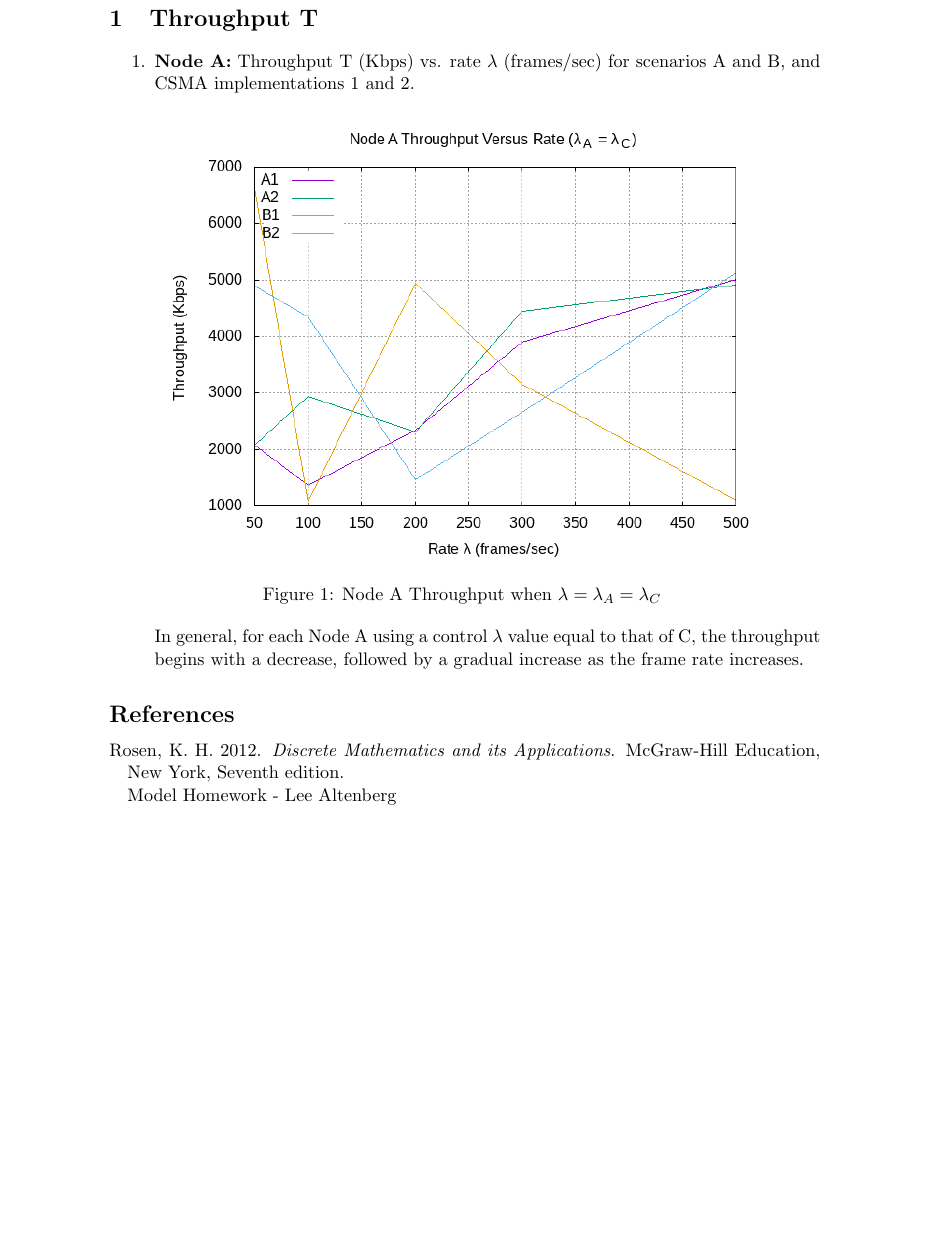
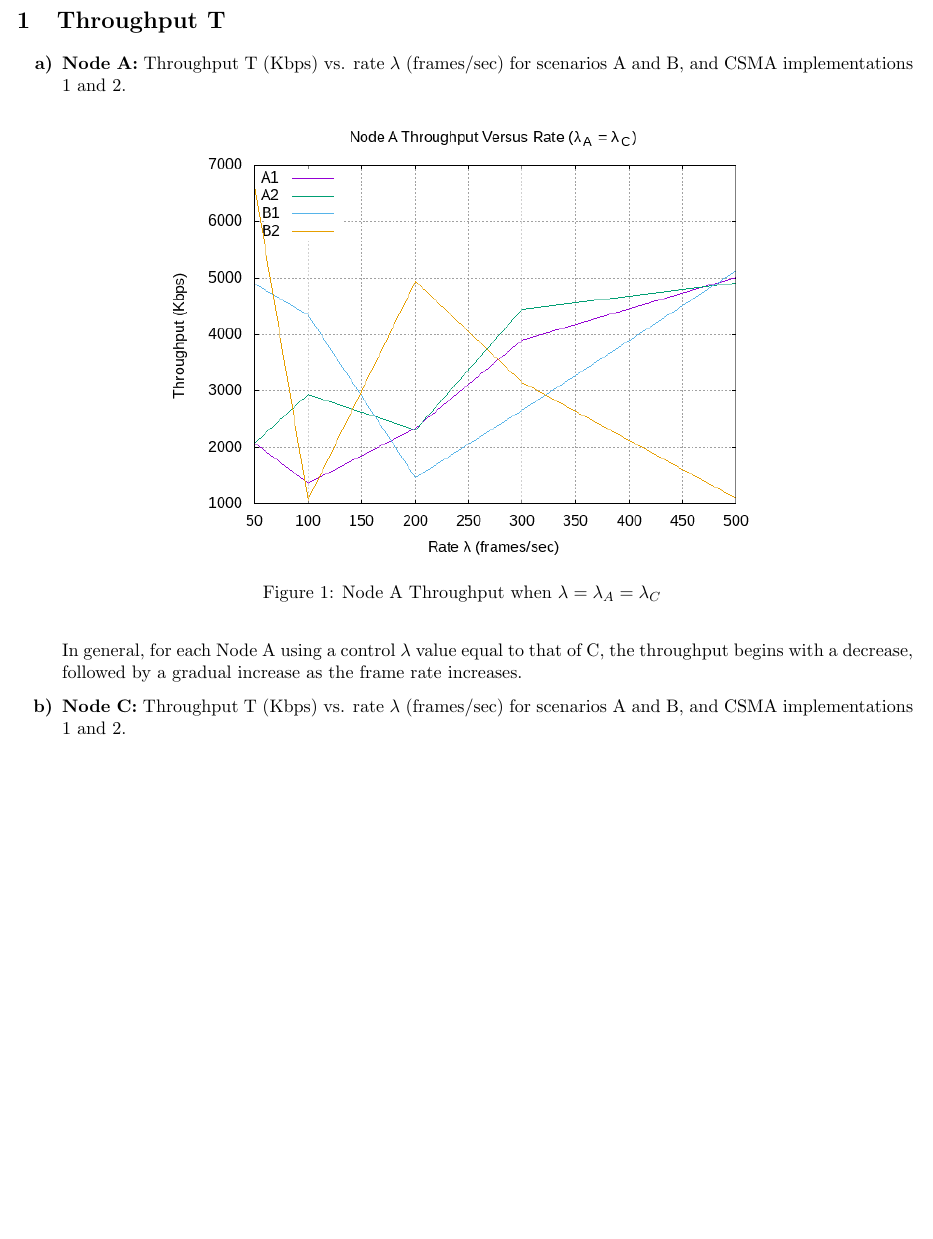
Before and after one commit to lvoytek/DistributedCoordinationFunctionPDF, a LaTeX document (main.tex): part of page 2 of 2 before the commit and part of page 2 of 3 after it, cut so that both start at the same text, the shorter picture padded with empty space. Compiled offline with pdfLaTeX.

Commit message:
Added cool new enumeration

```diff
--- a/main.tex
+++ b/main.tex
@@ -1,5 +1,5 @@
 \documentclass[11pt]{article}
-\usepackage{geometry}                % See geometry.pdf to learn the layout options. There are lots.
+\usepackage[margin=0.5in]{geometry}                % See geometry.pdf to learn the layout options. There are lots.
 \geometry{letterpaper}                   % ... or a4paper or a5paper or ...
 %\geometry{landscape}                % Activate for for rotated page geometry
 \usepackage[parfill]{parskip}    % Activate to begin paragraphs with an empty line rather than an indent
@@ -22,6 +22,7 @@
 \usepackage{cases}
 \usepackage{cutwin}
 \usepackage{enumerate}
+\usepackage{enumitem}
 \usepackage{epstopdf}
 \usepackage{graphicx}
 \usepackage{ifthen}
@@ -66,10 +67,11 @@
 \clearpage
 
 \section{Throughput T}
+
+\renewcommand{\labelenumi}{{\bf\alph{enumi})}}
 \begin{enumerate}
 \item {\bf Node A:} Throughput T (Kbps) vs. rate \(\lambda{}\) (frames/sec) for scenarios A and B, and CSMA
 implementations 1 and 2.
-
 \begin{figure}[htp]
     \centering
     \includegraphics[width=5in]{1A.png}
@@ -79,3 +81,6 @@ implementations 1 and 2.
 
 In general, for each Node A using a control \(\lambda{}\) value equal to that of C, the throughput begins with a decrease, followed by a gradual increase as the frame rate increases.
 
+
+\item {\bf Node C:} Throughput T (Kbps) vs. rate \(\lambda{}\) (frames/sec) for scenarios A and B, and CSMA
+implementations 1 and 2.
@@ -82,16 +92,7 @@ In general, for each Node A using a control \(\lambda{}\) value equal to that of
+    \label{fig:1A}
+\end{figure}
+
 \end{enumerate}
-
-\bibliographystyle{humanbio}
-\begin{thebibliography}{}
-
-\bibitem[\protect\astroncite{Rosen}{2012}]{Rosen:2012:Discrete}
-Rosen, K.~H. 2012.
-\newblock {\em Discrete Mathematics and its Applications}.
-\newblock McGraw-Hill Education, New York, {Seventh} edition.
-
-Model Homework - Lee Altenberg
-
-\end{thebibliography}
 
 \end{document}
 %%%%%%%%%%%%%%%%%%%%%%%%%%%%%%%%%%%%%%%%%%%%%%
```
Also changed, not shown: main.tex (5 more changed lines).
